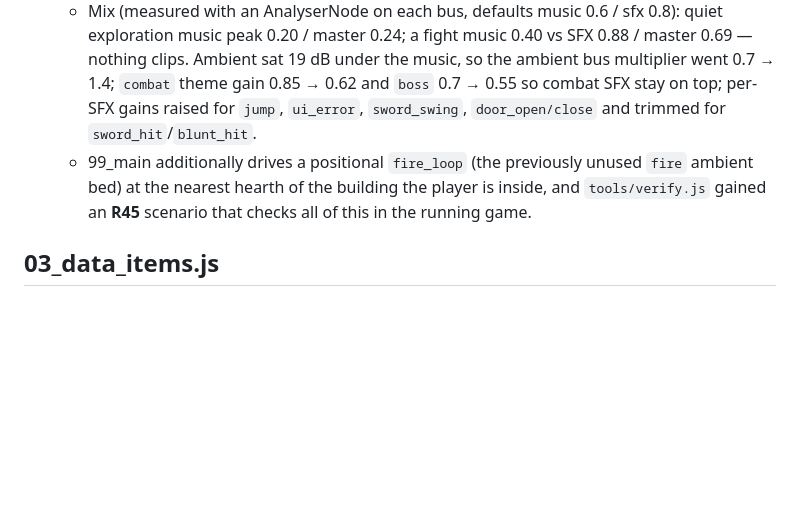
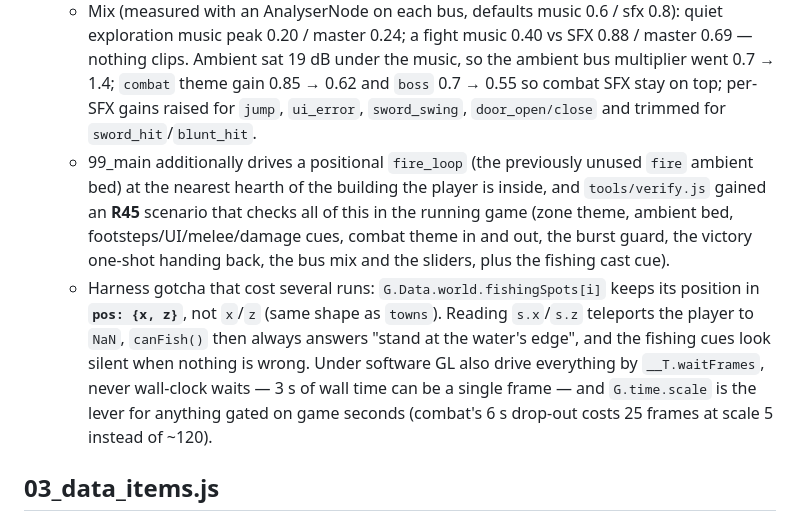
Before and after one commit to chrisjdog65/chris-jensens-lord-of-the-rings-online, a Markdown page: docs/INTEGRATION_NOTES.md, the part around the change. GitHub-like rendering; blank space fills up the shorter version.

Commit message:
Notes: harness traps (data shapes, frame-based waits, time scale)
Co-Authored-By: Claude Opus 5 <noreply@anthropic.com>
Claude-Session: https://claude.ai/code/session_01BuVM3uhNw3wPwg6HWaGid8

```diff
--- a/docs/INTEGRATION_NOTES.md
+++ b/docs/INTEGRATION_NOTES.md
@@ -49,7 +49,8 @@
   * One-shot themes really end now: `Player.schedule` returned early once `done`, so `finish()` never ran — `victory`/`death` stayed `currentTheme` forever and `musicEnded` never fired. Confirmed stuck in-game before the fix.
   * New hooks for tests/tools: `isLooping(name)`, `musicStats()` → `{id, gain, players[], generators}`, and the live bus nodes `ctx/master/comp/musicGain/sfxGain/ambientGain`.
   * Mix (measured with an AnalyserNode on each bus, defaults music 0.6 / sfx 0.8): quiet exploration music peak 0.20 / master 0.24; a fight music 0.40 vs SFX 0.88 / master 0.69 — nothing clips. Ambient sat 19 dB under the music, so the ambient bus multiplier went 0.7 → 1.4; `combat` theme gain 0.85 → 0.62 and `boss` 0.7 → 0.55 so combat SFX stay on top; per-SFX gains raised for `jump`, `ui_error`, `sword_swing`, `door_open/close` and trimmed for `sword_hit`/`blunt_hit`.
-  * 99_main additionally drives a positional `fire_loop` (the previously unused `fire` ambient bed) at the nearest hearth of the building the player is inside, and `tools/verify.js` gained an **R45** scenario that checks all of this in the running game.
+  * 99_main additionally drives a positional `fire_loop` (the previously unused `fire` ambient bed) at the nearest hearth of the building the player is inside, and `tools/verify.js` gained an **R45** scenario that checks all of this in the running game (zone theme, ambient bed, footsteps/UI/melee/damage cues, combat theme in and out, the burst guard, the victory one-shot handing back, the bus mix and the sliders, plus the fishing cast cue).
+  * Harness gotcha that cost several runs: `G.Data.world.fishingSpots[i]` keeps its position in **`pos: {x, z}`**, not `x`/`z` (same shape as `towns`). Reading `s.x`/`s.z` teleports the player to `NaN`, `canFish()` then always answers "stand at the water's edge", and the fishing cues look silent when nothing is wrong. Under software GL also drive everything by `__T.waitFrames`, never wall-clock waits — 3 s of wall time can be a single frame — and `G.time.scale` is the lever for anything gated on game seconds (combat's 6 s drop-out costs 25 frames at scale 5 instead of ~120).
 
 ## 03_data_items.js
 - 1,918 templates, 29 sets. `G.Data.lostKingdom = {armour:{light,medium,heavy}, weapons:{subtype:tid}, jewellery:[8 tids], sets:[5 ids], mount:'mount_lostkingdom'}`; `G.Items.lostKingdomSet(cls)` → 18 instances; `G.Items.starterGear(cls)`.
```
